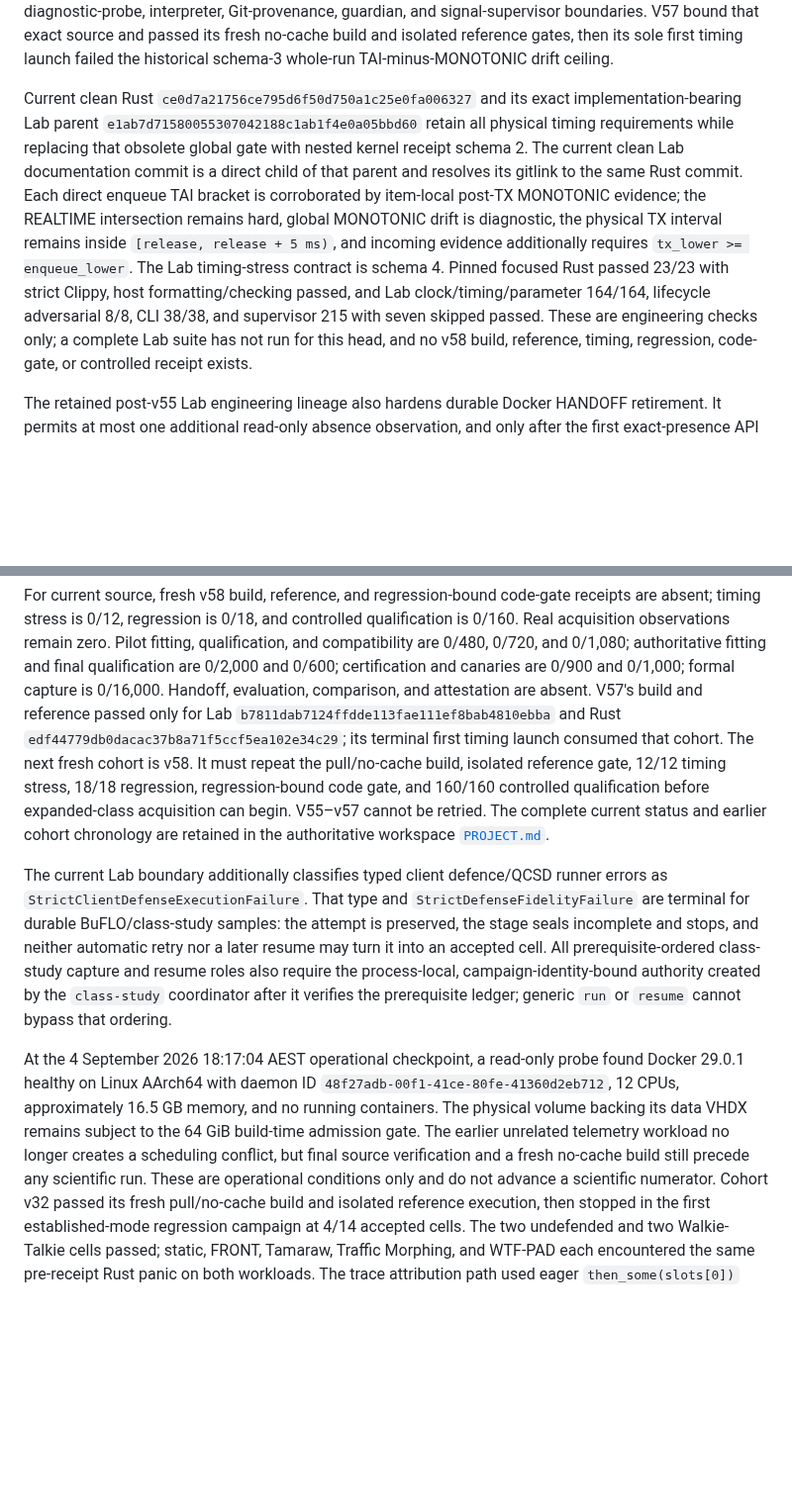
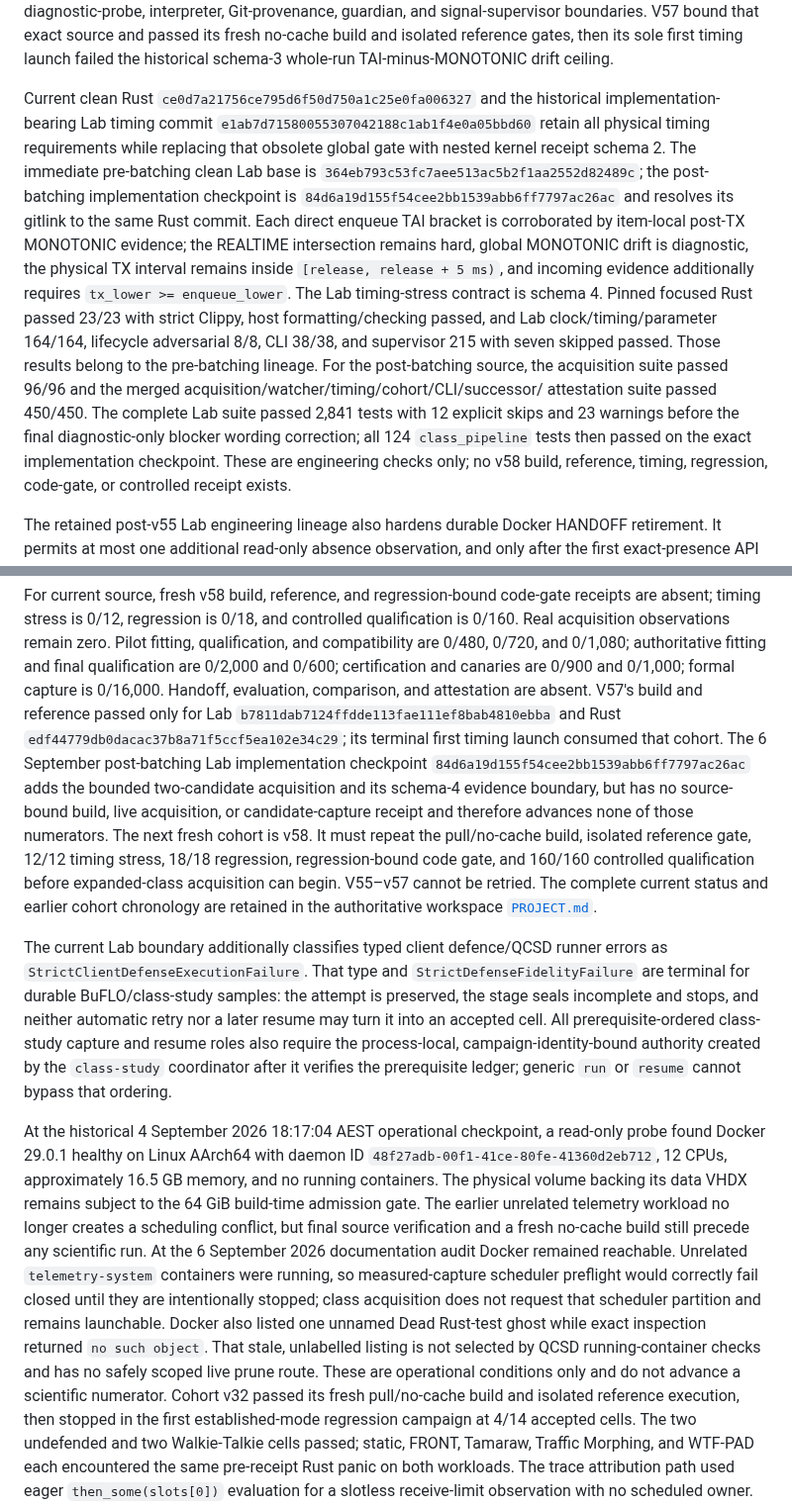
Before and after one commit to kaisequeira/neqo-qcsd-lab, a Markdown page: README.md, 2 parts joined by grey strips. Shown at 99% size. GitHub-like rendering; blank space fills up the shorter version.

```diff
--- a/README.md
+++ b/README.md
@@ -637,21 +639,27 @@ exact source and passed its fresh no-cache build and isolated reference gates,
 then its sole first timing launch failed the historical schema-3 whole-run
 TAI-minus-MONOTONIC drift ceiling.
 
-Current clean Rust `ce0d7a21756ce795d6f50d750a1c25e0fa006327` and its exact
-implementation-bearing Lab parent
+Current clean Rust `ce0d7a21756ce795d6f50d750a1c25e0fa006327` and the historical
+implementation-bearing Lab timing commit
 `e1ab7d71580055307042188c1ab1f4e0a05bbd60` retain all physical timing
 requirements while replacing that obsolete global gate with nested kernel
-receipt schema 2. The current clean Lab documentation commit is a direct child
-of that parent and resolves its gitlink to the same Rust commit. Each direct
-enqueue TAI bracket is corroborated
-by item-local post-TX MONOTONIC evidence; the REALTIME intersection remains
-hard, global MONOTONIC drift is diagnostic, the physical TX interval remains
-inside `[release, release + 5 ms)`, and incoming evidence additionally requires
+receipt schema 2. The immediate pre-batching clean Lab base is
+`364eb793c53fc7aee513ac5b2f1aa2552d82489c`; the post-batching implementation
+checkpoint is `84d6a19d155f54cee2bb1539abb6ff7797ac26ac` and resolves its gitlink to
+the same Rust commit. Each direct enqueue TAI bracket is corroborated by
+item-local post-TX MONOTONIC evidence; the REALTIME intersection remains hard,
+global MONOTONIC drift is diagnostic, the physical TX interval remains inside
+`[release, release + 5 ms)`, and incoming evidence additionally requires
 `tx_lower >= enqueue_lower`. The Lab timing-stress contract is schema 4.
 Pinned focused Rust passed 23/23 with strict Clippy, host formatting/checking
 passed, and Lab clock/timing/parameter 164/164, lifecycle adversarial 8/8, CLI
-38/38, and supervisor 215 with seven skipped passed. These are engineering
-checks only; a complete Lab suite has not run for this head, and no v58 build,
+38/38, and supervisor 215 with seven skipped passed. Those results belong to
+the pre-batching lineage. For the post-batching source, the acquisition suite
+passed 96/96 and the merged acquisition/watcher/timing/cohort/CLI/successor/
+attestation suite passed 450/450. The complete Lab suite passed 2,841 tests
+with 12 explicit skips and 23 warnings before the final diagnostic-only blocker
+wording correction; all 124 `class_pipeline` tests then passed on the exact
+implementation checkpoint. These are engineering checks only; no v58 build,
 reference, timing, regression, code-gate, or controlled receipt exists.
 
 The retained post-v55 Lab engineering lineage also hardens durable Docker HANDOFF
@@ -799,7 +807,12 @@ certification and canaries are 0/900 and 0/1,000; formal capture is 0/16,000.
 Handoff, evaluation, comparison, and attestation are absent. V57's build and
 reference passed only for Lab `b7811dab7124ffdde113fae111ef8bab4810ebba`
 and Rust `edf44779db0dacac37b8a71f5ccf5ea102e34c29`; its terminal first timing
-launch consumed that cohort. The next fresh cohort is v58. It must repeat the
+launch consumed that cohort. The 6 September post-batching Lab implementation
+checkpoint `84d6a19d155f54cee2bb1539abb6ff7797ac26ac` adds the bounded
+two-candidate acquisition and its schema-4 evidence boundary, but has no
+source-bound build, live acquisition, or candidate-capture receipt and
+therefore advances none of those numerators.
+The next fresh cohort is v58. It must repeat the
 pull/no-cache build, isolated reference gate, 12/12 timing stress, 18/18
 regression, regression-bound code gate, and 160/160 controlled qualification
 before expanded-class acquisition can begin. V55–v57 cannot be retried. The
@@ -817,15 +830,22 @@ process-local, campaign-identity-bound authority created by the `class-study`
 coordinator after it verifies the prerequisite ledger; generic `run` or
 `resume` cannot bypass that ordering.
 
-At the 4 September 2026 18:17:04 AEST operational checkpoint, a read-only
+At the historical 4 September 2026 18:17:04 AEST operational checkpoint, a read-only
 probe found Docker 29.0.1 healthy on Linux AArch64 with daemon ID
 `48f27adb-00f1-41ce-80fe-41360d2eb712`, 12 CPUs, approximately 16.5 GB memory,
 and no running containers. The physical volume backing its data VHDX remains
 subject to the 64 GiB build-time admission gate. The earlier unrelated
 telemetry workload no longer creates a scheduling conflict, but final source
 verification and a fresh no-cache build still precede any scientific run.
-These are operational conditions only and do not advance a scientific
-numerator. Cohort
+At the 6 September 2026 documentation audit Docker remained reachable.
+Unrelated `telemetry-system` containers were running, so measured-capture
+scheduler preflight would correctly fail closed until they are intentionally
+stopped; class acquisition does not request that scheduler partition and
+remains launchable. Docker also listed one unnamed Dead Rust-test ghost while
+exact inspection returned `no such object`. That stale, unlabelled listing is
+not selected by QCSD running-container checks and has no safely scoped live
+prune route. These are operational conditions only and do not advance a
+scientific numerator. Cohort
 v32 passed its
 fresh pull/no-cache build and isolated reference execution, then stopped in the
 first established-mode regression campaign at 4/14 accepted cells. The two
```
Also changed, not shown: other parts of README.md (+69 -22 lines).
